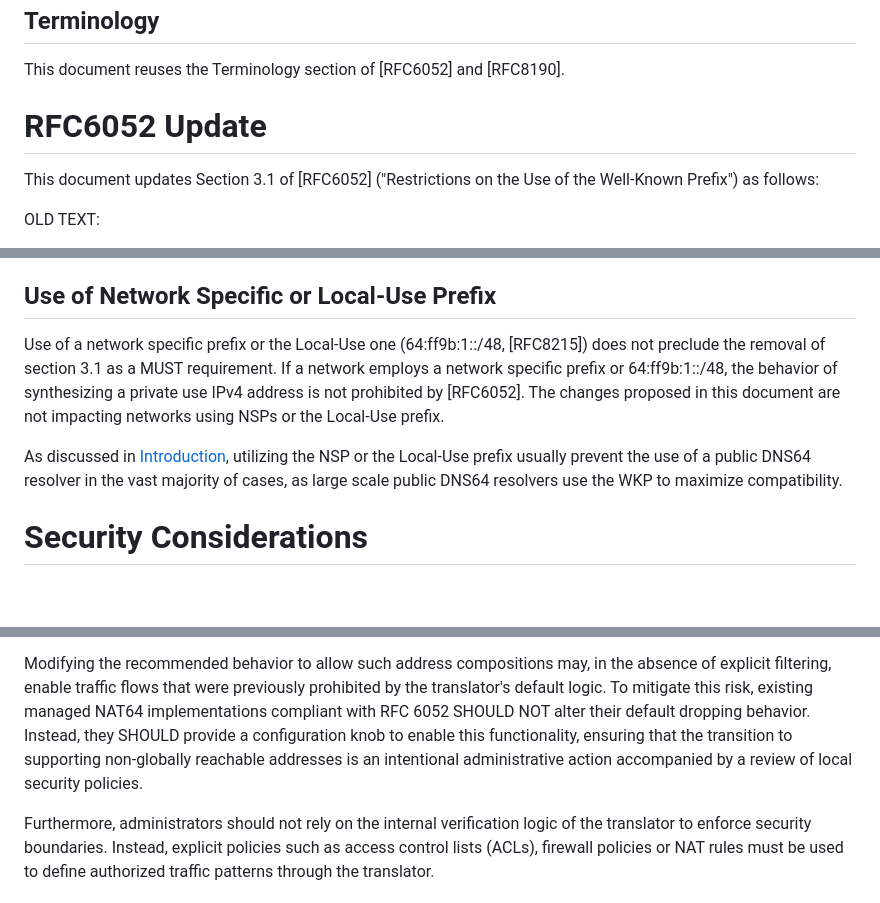
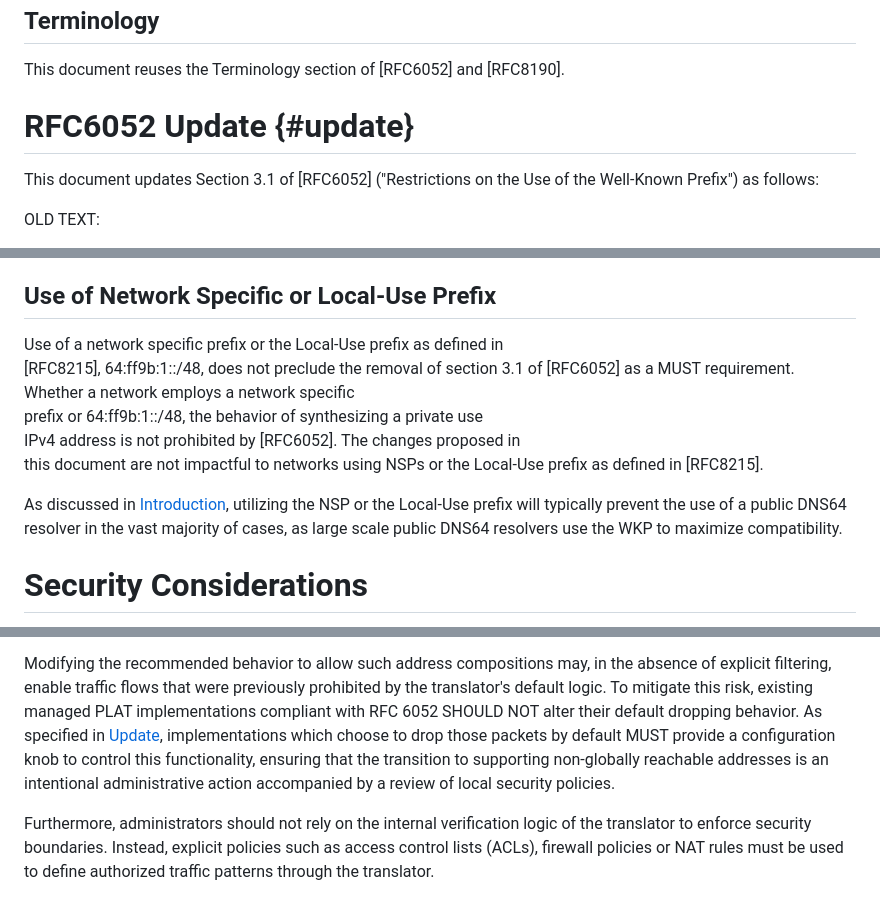
Before and after one commit to furry13/6052-update-wkp1918, a Markdown page: draft-ietf-v6ops-nat64-wkp-1918.md, 3 parts joined by grey strips. Rendered like a GitHub page; blank space fills up the shorter version.

Commit message:
Addressing last of Nick's comments

```diff
--- a/draft-ietf-v6ops-nat64-wkp-1918.md
+++ b/draft-ietf-v6ops-nat64-wkp-1918.md
@@ -133,7 +133,7 @@ the utility of the WKP in enterprise networks.
 This document reuses the Terminology section of [RFC6052] and [RFC8190].
 
 
-# RFC6052 Update
+# RFC6052 Update {#update}
 
 This document updates Section 3.1 of [RFC6052] ("Restrictions on the Use of the
 Well-Known Prefix") as follows:
@@ -221,16 +221,17 @@ for which it should be used.
 
 ## Use of Network Specific or Local-Use Prefix
 
-Use of a network specific prefix or the Local-Use one
-(64:ff9b:1::/48, [RFC8215]) does not preclude the removal of section 3.1
-as a MUST requirement. If a network employs
-a network specific prefix or 64:ff9b:1::/48, the behavior of synthesizing
-a private use IPv4 address is not prohibited by [RFC6052].
-The changes proposed in this document are not impacting networks using NSPs
-or the Local-Use prefix.
+Use of a network specific prefix or the Local-Use prefix as defined in
+[RFC8215], 64:ff9b:1::/48, does not preclude the removal of section
+3.1 of [RFC6052] as a MUST requirement.
+Whether a network employs a network specific
+prefix or 64:ff9b:1::/48, the behavior of synthesizing a private use
+IPv4 address is not prohibited by [RFC6052]. The changes proposed in
+this document are not impactful to networks using NSPs or the Local-Use
+prefix as defined in [RFC8215].
 
 As discussed in [Introduction](#introduction), utilizing the NSP or
-the Local-Use prefix usually prevent the use of a public DNS64
+the Local-Use prefix will typically prevent the use of a public DNS64
 resolver in the vast majority of cases, as large scale public DNS64 resolvers
 use the WKP to maximize compatibility.
 
@@ -251,12 +252,15 @@ prevalent in managed NAT64 (PLAT) environments.
 
 Modifying the recommended behavior to allow such address compositions may, in
 the absence of explicit filtering, enable traffic flows that were previously
-prohibited by the translator's default logic. To mitigate this risk, existing
-managed NAT64 implementations compliant with RFC 6052 SHOULD NOT alter their
-default dropping behavior. Instead, they SHOULD provide a configuration knob to
-enable this functionality, ensuring that the transition to supporting
-non-globally reachable addresses is an intentional administrative action
-accompanied by a review of local security policies.
+prohibited by the translator's default logic.
+To mitigate this risk, existing managed PLAT implementations
+compliant with RFC 6052 SHOULD NOT alter their default dropping
+behavior. As specified in [Update](#update),
+implementations which choose to
+drop those packets by default MUST provide a configuration knob to
+control this functionality, ensuring that the transition to supporting
+non-globally reachable addresses is an intentional administrative
+action accompanied by a review of local security policies.
 
 Furthermore, administrators should not rely on the internal verification logic
 of the translator to enforce security boundaries. Instead, explicit policies
```
